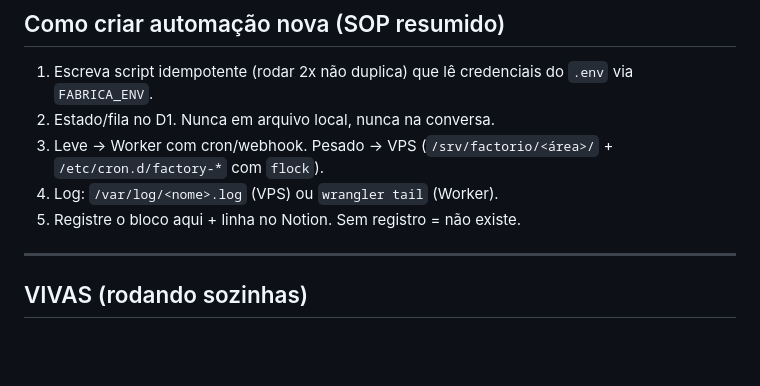
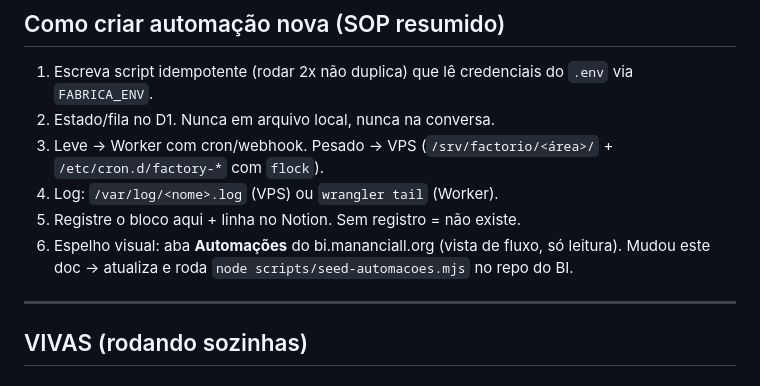
Before and after one commit to gabrielmonegatto/factorio, a Markdown page: docs/18_AUTOMACOES.md, the part around the change. Rendered like a GitHub page; blank space fills up the shorter version.

Commit message:
doc 18: espelho visual = aba Automacoes do BI (seed no repo do painel)
Co-Authored-By: Claude Fable 5 <noreply@anthropic.com>

```diff
--- a/docs/18_AUTOMACOES.md
+++ b/docs/18_AUTOMACOES.md
@@ -19,6 +19,8 @@
 3. Leve → Worker com cron/webhook. Pesado → VPS (`/srv/factorio/<área>/` + `/etc/cron.d/factory-*` com `flock`).
 4. Log: `/var/log/<nome>.log` (VPS) ou `wrangler tail` (Worker).
 5. Registre o bloco aqui + linha no Notion. Sem registro = não existe.
+6. Espelho visual: aba **Automações** do bi.mananciall.org (vista de fluxo, só leitura).
+   Mudou este doc → atualiza e roda `node scripts/seed-automacoes.mjs` no repo do BI.
 
 ---
 
```
